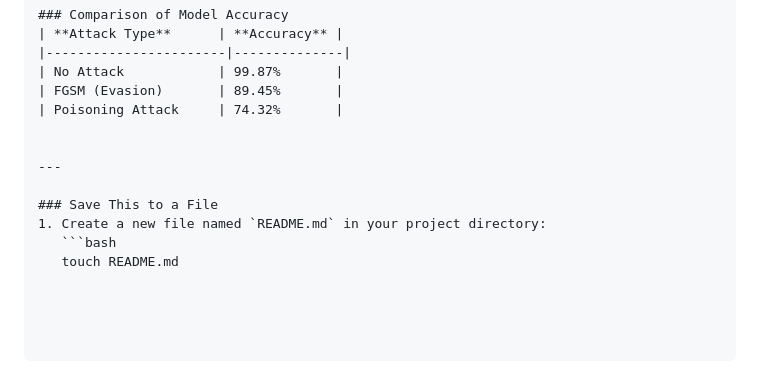
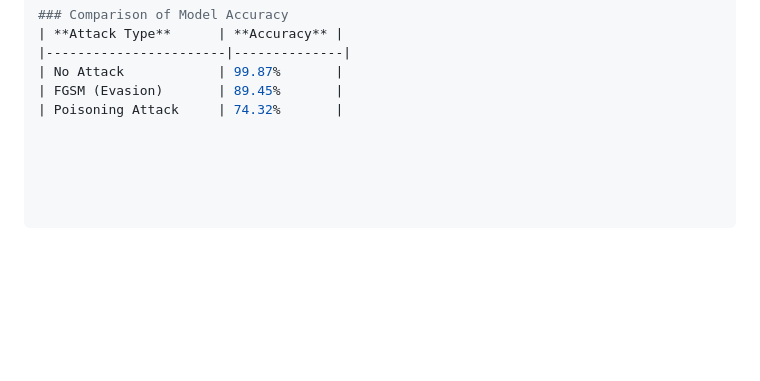
Before and after one commit to xkaper001/Data-Poisoning-LLM, a Markdown page: README.md, the part around the change printed below. Drawn GitHub-style; blank space fills up the shorter version.

````diff
--- a/README.md
+++ b/README.md
@@ -80,11 +82,3 @@ python3 analyze.py
 | No Attack            | 99.87%       |
 | FGSM (Evasion)       | 89.45%       |
 | Poisoning Attack     | 74.32%       |
-
-
----
-
-### Save This to a File
-1. Create a new file named `README.md` in your project directory:
-   ```bash
-   touch README.md
````
Also changed, not shown: other parts of README.md (+2 -0 lines).
